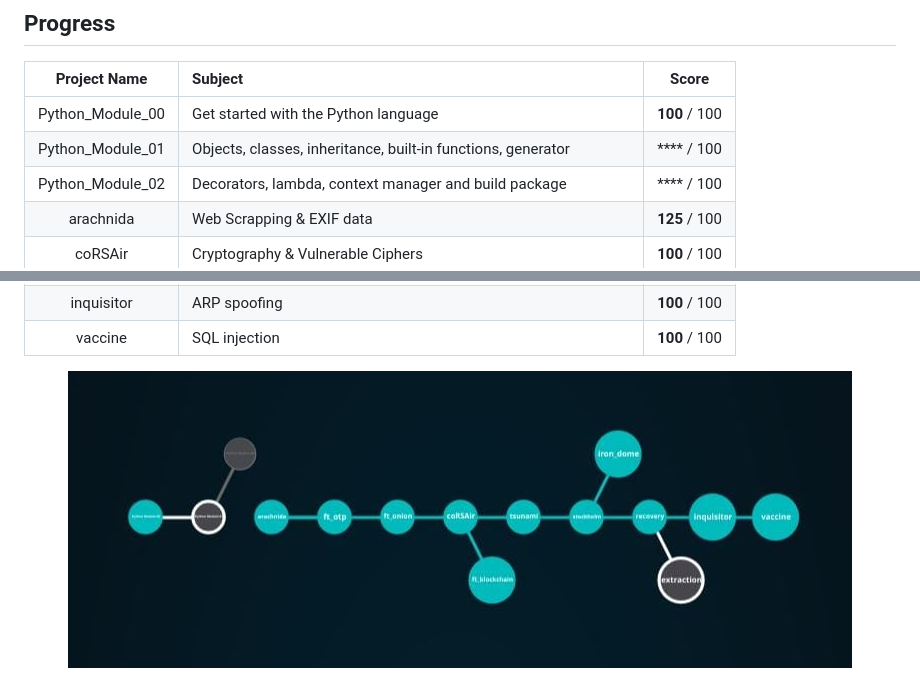
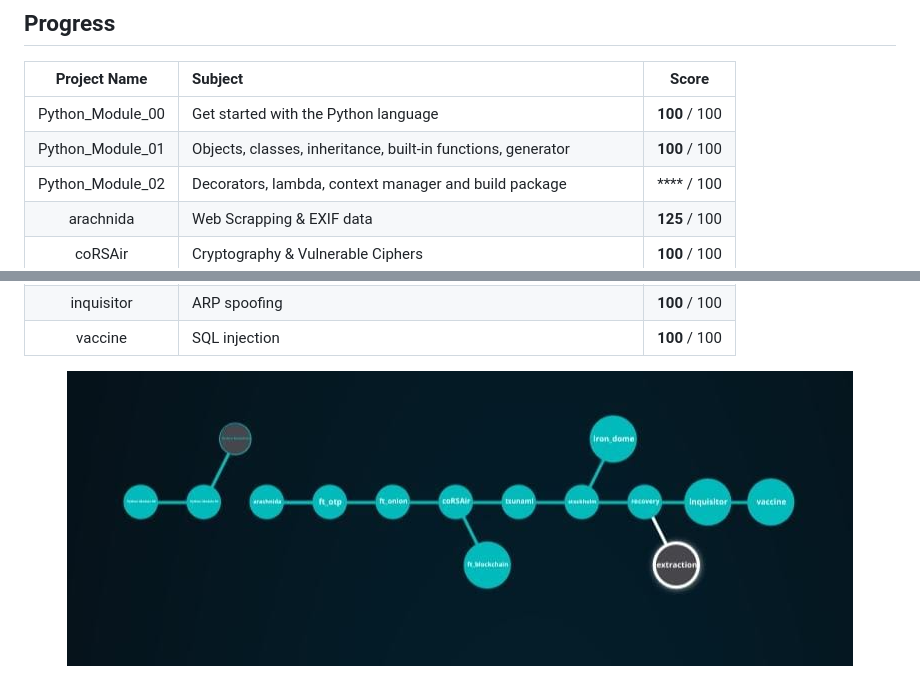
Before and after one commit to cherrero42/BootCamp-Cybersecurity, a Markdown page: README.md, 2 parts joined by grey strips. Rendered like a GitHub page; pictures changed too: holygraf.jpeg.

Commit message:
update modules

```diff
--- a/README.md
+++ b/README.md
@@ -15,7 +15,7 @@ Over the course of 10 weeks, I was able to learn competencies in areas such as c
 |  Project Name | Subject                |       Score      |
 |:-------------:|:--------------- |:----------------:|
 |Python_Module_00| Get started with the Python language    |   **100** / 100  |
-|Python_Module_01| Objects, classes, inheritance, built-in functions, generator   |   **** / 100  |
+|Python_Module_01| Objects, classes, inheritance, built-in functions, generator   |   **100** / 100  |
 |Python_Module_02| Decorators, lambda, context manager and build package   |   **** / 100  |
 |   arachnida   | Web Scrapping & EXIF data       |   **125** / 100  |
 |   coRSAir   | Cryptography & Vulnerable Ciphers    |   **100** / 100  |
```
Also changed, not shown: Python_Module_01/python01.jpeg (added).
